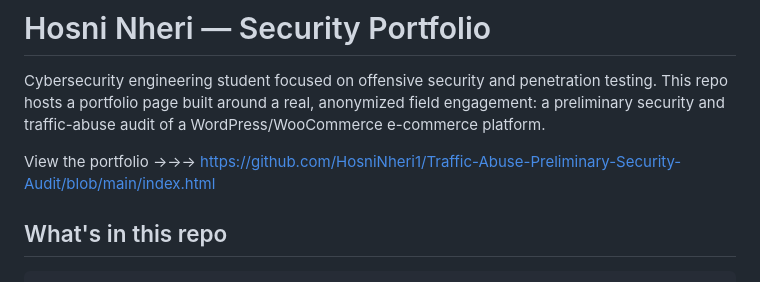
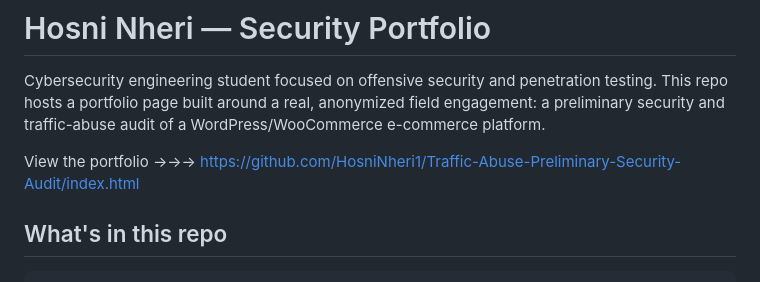
Before and after one commit to HosniNheri1/Traffic-Abuse-Preliminary-Security-Audit, a Markdown page: README.md, the part around the change. Drawn GitHub-style.

Commit message:
Fix link to portfolio page in README

```diff
--- a/README.md
+++ b/README.md
@@ -3,7 +3,7 @@
 Cybersecurity engineering student focused on offensive security and penetration testing. This repo hosts a portfolio page built around a real, anonymized field engagement: a preliminary security and traffic-abuse audit of a WordPress/WooCommerce e-commerce platform.
 
 View the portfolio →→→
-https://github.com/HosniNheri1/Traffic-Abuse-Preliminary-Security-Audit/blob/main/index.html
+https://github.com/HosniNheri1/Traffic-Abuse-Preliminary-Security-Audit/index.html
 
 ## What's in this repo
 
```
